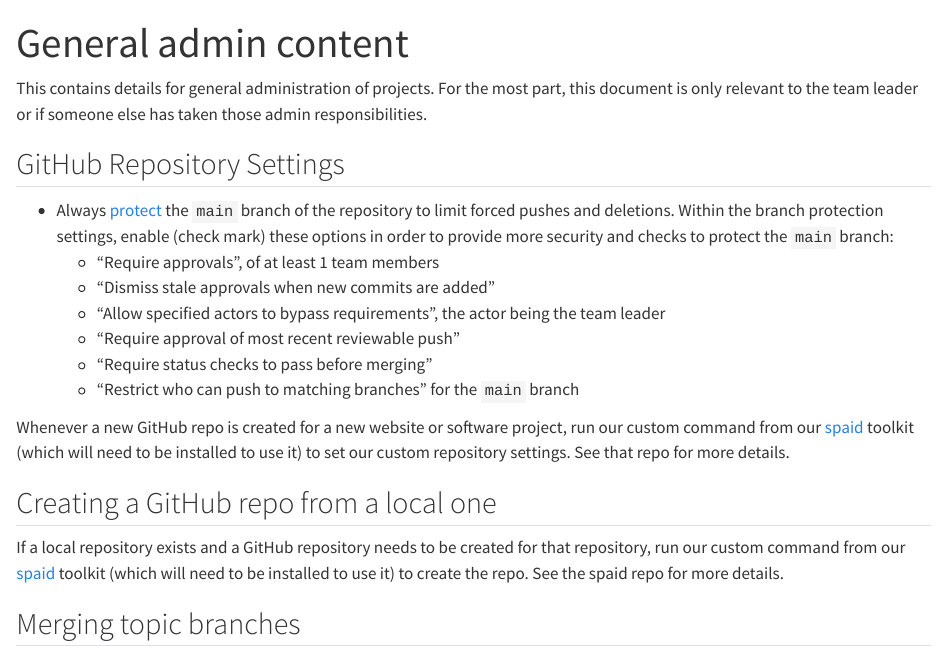
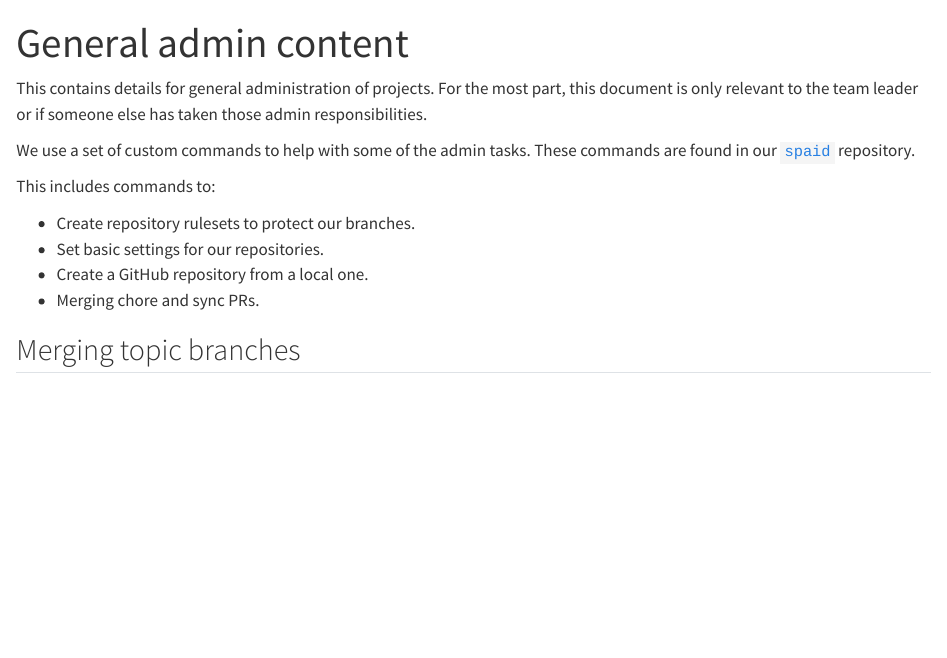
Before and after one commit to seedcase-project/team, a Quarto document (how-we-work/admin.qmd): the page in a window 1100 px wide, from its top. Rendered offline with R 4.5, knitr and Pandoc in place of Quarto, with nearby package versions; drawn as R Markdown's standard HTML page in place of the format the file asks for.

Commit message:
refactor: :recycle: revise admin post to point to spaid for e.g. rulesets

```diff
--- a/how-we-work/admin.qmd
+++ b/how-we-work/admin.qmd
@@ -6,36 +6,16 @@ This contains details for general administration of projects. For the
 most part, this document is only relevant to the team leader or if
 someone else has taken those admin responsibilities.
 
-## GitHub Repository Settings
+We use a set of custom commands to help with some of the admin tasks.
+These commands are found in our
+[`spaid`](https://github.com/seedcase-project/spaid) repository.
 
--   Always
-    [protect](https://docs.github.com/en/repositories/configuring-branches-and-merges-in-your-repository/managing-protected-branches/managing-a-branch-protection-rule)
-    the `main` branch of the repository to limit forced pushes and
-    deletions. Within the branch protection settings, enable (check
-    mark) these options in order to provide more security and checks to
-    protect the `main` branch:
-    -   "Require approvals", of at least 1 team members
-    -   "Dismiss stale approvals when new commits are added"
-    -   "Allow specified actors to bypass requirements", the actor being
-        the team leader
-    -   "Require approval of most recent reviewable push"
-    -   "Require status checks to pass before merging"
-    -   "Restrict who can push to matching branches" for the `main`
-        branch
+This includes commands to:
 
-Whenever a new GitHub repo is created for a new website or software
-project, run our custom command from our
-[spaid](https://github.com/seedcase-project/spaid) toolkit (which will
-need to be installed to use it) to set our custom repository settings.
-See that repo for more details.
-
-## Creating a GitHub repo from a local one
-
-If a local repository exists and a GitHub repository needs to be created
-for that repository, run our custom command from our
-[spaid](https://github.com/seedcase-project/spaid) toolkit (which will
-need to be installed to use it) to create the repo. See the spaid repo
-for more details.
+-   Create repository rulesets to protect our branches.
+-   Set basic settings for our repositories.
+-   Create a GitHub repository from a local one.
+-   Merging chore and sync PRs.
 
 ## Merging topic branches
 
```
